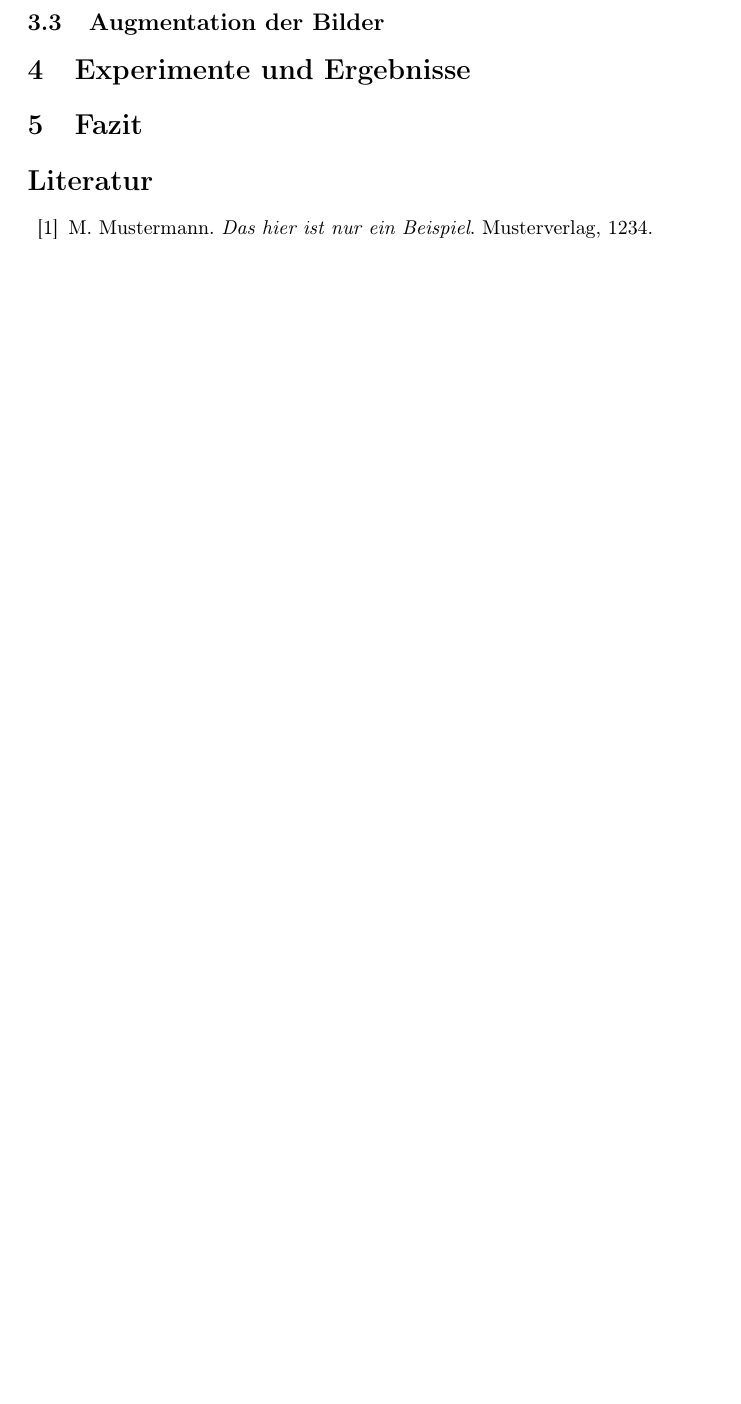
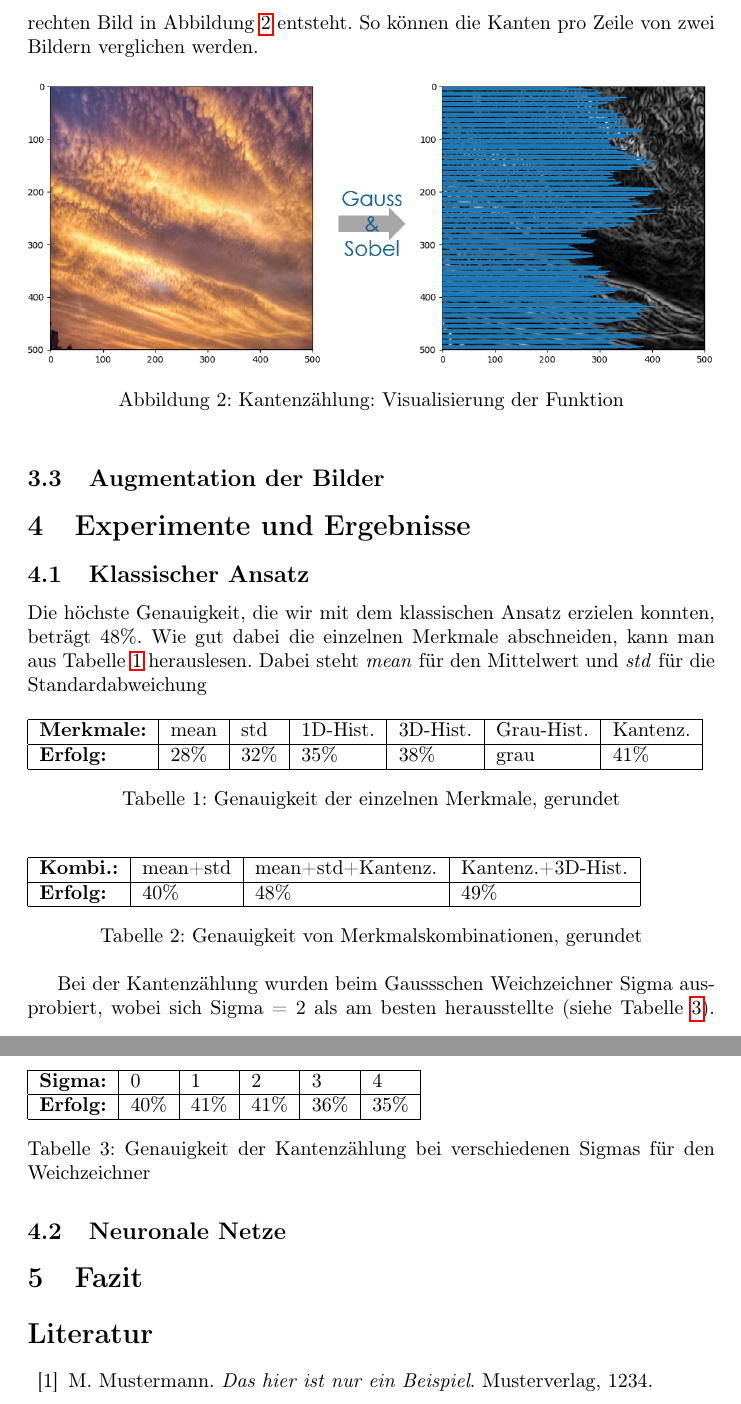
Before and after one commit to Menkeyshow/computer_vision_clouds, a LaTeX paper (ausarbeitung/ausarbeitung.tex): part of page 4 of 4 before the commit and two parts of pages 5 and 6 of 6 after it, the two joined at a grey line, cut at the place of the change, the shorter picture padded with empty space. Compiled offline with pdfLaTeX.

Commit message:
Ausarbeitung: Methoden&Ergebnisse
Ergänzungen bei Methoden und Ergebnissen, besonder Kantenzählung und Erfolgstabellen

```diff
--- a/ausarbeitung/ausarbeitung.tex
+++ b/ausarbeitung/ausarbeitung.tex
@@ -91,3 +94,12 @@ Hier Boxalg erklären
+Ein Merkmal, das wir verwenden, misst die Kanten auf den Bildern. Dazu wird zuerst das Bild in ein Graubild umgewandelt, da dann nicht die Kanten für jeden Farbwert (RGB) einzeln berechnet werden müssen. Als nächstes wirdt ein Gaussfilter mit Sigma = 2 auf das Bild angewendet, damit nur die gröberen Kanten ins Gewicht fallen. Danach wird mit Sobel ein Kantenbild erzeugt. Dort, wo sich Kanten befinden, sind die Pixel heller, d.h. die Werte sind höher. Diese Werte werden dann Zeilenweise summiert, sodass ein Histogramm wie auf dem rechten Bild in Abbildung~\ref{fig:kaz} entsteht. So können die Kanten pro Zeile von zwei Bildern verglichen werden.
+
+\begin{figure}[h!]
+\centering
+\includegraphics[width=\textwidth]{Kantenzählung.png}
+\caption{Kantenzählung: Visualisierung der Funktion}
+    \label{fig:kaz}
+\end{figure}
+
 \subsection{Augmentation der Bilder}
 
 
@@ -95,6 +107,46 @@ Hier Boxalg erklären
 
 \section{Experimente und Ergebnisse}
 
+\subsection{Klassischer Ansatz}%TODO: Daten bei Änderungen aktualisieren
+Die höchste Genauigkeit, die wir mit dem klassischen Ansatz erzielen konnten, beträgt 48\%. Wie gut dabei die einzelnen Merkmale abschneiden, kann man aus Tabelle~\ref{tab:gen} herauslesen. Dabei steht \textit{mean} für den Mittelwert und \textit{std} für die Standardabweichung
+\begin{table}[h]
+\begin{tabular}{|l|l|l|l|l|l|l|}
+ \hline
+ \textbf{Merkmale:}&mean&std&1D-Hist.&3D-Hist.&Grau-Hist.&Kantenz.\\
+ \hline
+ \textbf{Erfolg:} & 28\% & 32\% & 35\% & 38\% & grau & 41\% \\
+ \hline
+\end{tabular}
+\caption{Genauigkeit der einzelnen Merkmale, gerundet}
+\label{tab:gen}
+\end{table}
+
+\begin{table}[h]
+\begin{tabular}{|l|l|l|l|}
+ \hline
+ \textbf{Kombi.:}&mean+std&mean+std+Kantenz.&Kantenz.+3D-Hist.\\
+ \hline
+ \textbf{Erfolg:} & 40\% & 48\% & 49\% \\
+ \hline
+\end{tabular}
+\caption{Genauigkeit von Merkmalskombinationen, gerundet}
+\label{tab:gen2}
+\end{table}
+
+Bei der Kantenzählung wurden beim Gaussschen Weichzeichner Sigma ausprobiert, wobei sich Sigma = 2 als am besten herausstellte (siehe Tabelle~\ref{tab:sigma}).
+\begin{table}[h]
+\begin{tabular}{|l|l|l|l|l|l|}
+ \hline
+ \textbf{Sigma:} & 0 & 1 & 2 & 3 & 4\\
+ \hline
+ \textbf{Erfolg:} & 40\% & 41\% & 41\% & 36\% & 35\% \\
+ \hline
+\end{tabular}
+\caption{Genauigkeit der Kantenzählung bei verschiedenen Sigmas für den Weichzeichner}
+\label{tab:sigma}
+\end{table}
+
+\subsection{Neuronale Netze}
 % TODO: Fazit
 %Wie sehen unsere Ergebnisse aus?
 %Wie verändern sich die Ergebnisse durch die CNNs?
```
Also changed, not shown: ausarbeitung/Kantenzählung.png (added), ausarbeitung/ausarbeitung.tex (23 more changed lines), 1 other file.
